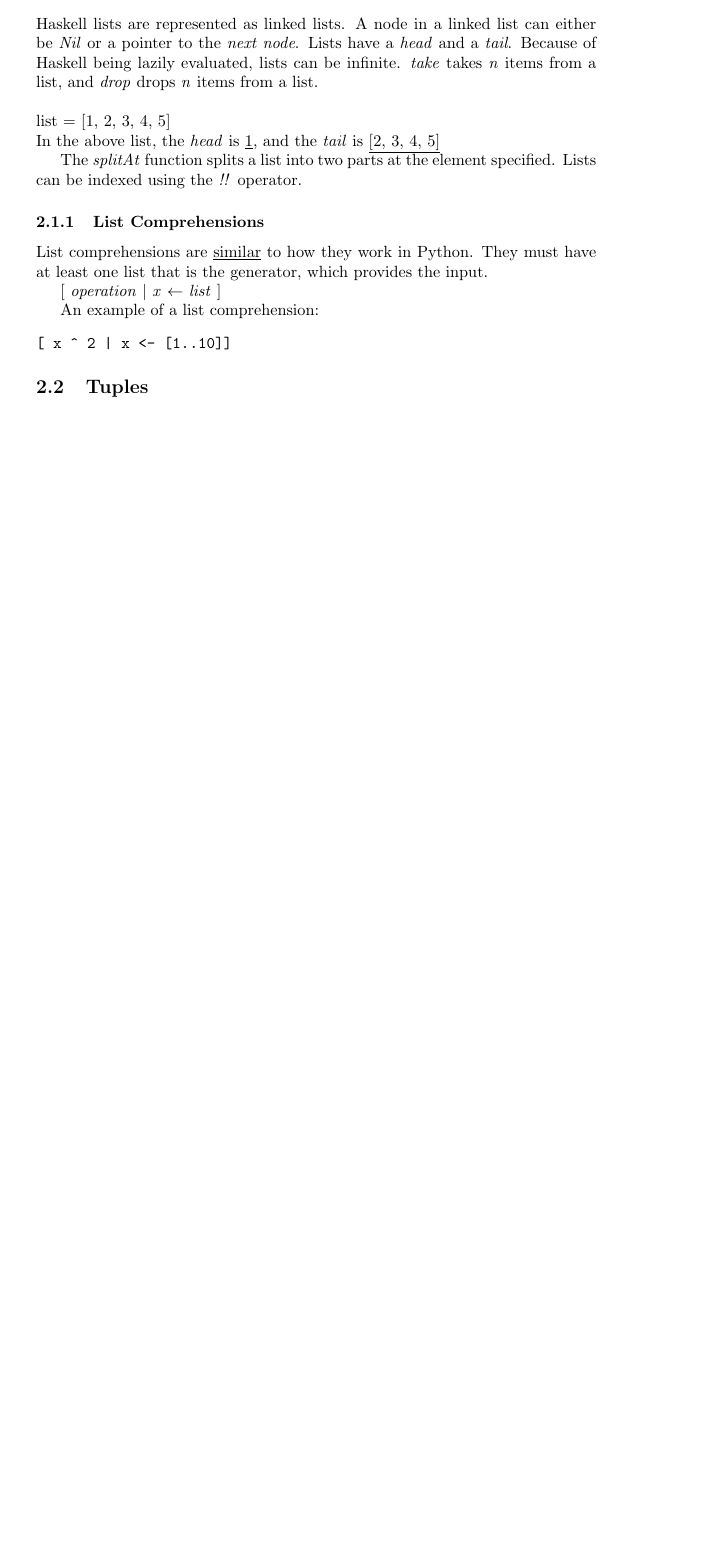
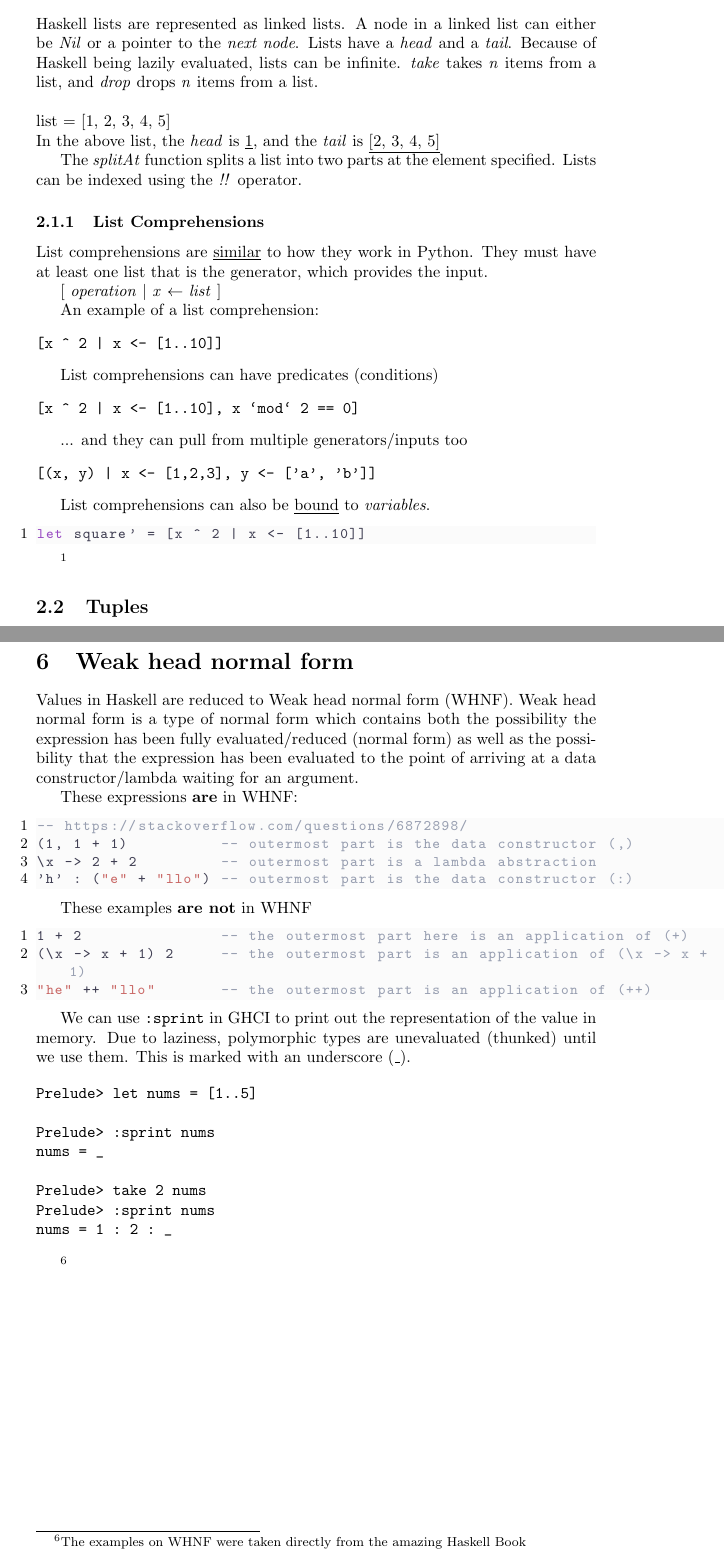
Before and after one commit to megabytesofrem/haskell-study-notes, a LaTeX document (notes.tex, which reads pages/lists.tex, pages/whnf.tex): part of page 4 of 10 before the commit and two parts of pages 4 and 11 of 11 after it, the two joined at a grey line, cut so that both start at the same text, the shorter picture padded with empty space. Compiled offline with pdfLaTeX.

Commit message:
added experimental section on WHNF

```diff
--- a/pages/lists.tex
+++ b/pages/lists.tex
@@ -19,8 +19,28 @@ the input.
 
 An example of a list comprehension:
 \begin{verbatim}
-[ x ^ 2 | x <- [1..10]]
+[x ^ 2 | x <- [1..10]]
 \end{verbatim}
+
+List comprehensions can have predicates (conditions)
+\begin{verbatim}
+[x ^ 2 | x <- [1..10], x `mod` 2 == 0]
+\end{verbatim}
+
+... and they can pull from multiple generators/inputs too
+\begin{verbatim}
+[(x, y) | x <- [1,2,3], y <- ['a', 'b']]
+\end{verbatim}
+
+List comprehensions can also be \underline{bound} to \emph{variables}.
+\begin{lstlisting}
+let square' = [x ^ 2 | x <- [1..10]]
+\end{lstlisting}
+
+\footnote{
+    When we say variables, the mathematical meaning of variables is meant.
+    This means we can bind values to identifiers, but we can \textbf{never} change the values of those bindings.
+}
 
 \subsection{Tuples}
 Haskell has tuples, triples, and \emph{n-tuples}. Tuples have a \emph{fst} and \emph{snd} function which
--- /dev/null
+++ b/pages/whnf.tex
@@ -0,0 +1,34 @@
+\section{Weak head normal form}
+Values in Haskell are reduced to Weak head normal form (WHNF).
+Weak head normal form is a type of normal form which contains both the possibility the expression has been fully evaluated/reduced (normal form) as well as the possibility that the expression has been evaluated to the point of arriving at a data constructor/lambda waiting for an argument.
+
+These expressions \textbf{are} in WHNF:
+
+\begin{lstlisting}[linewidth=15cm]
+-- https://stackoverflow.com/questions/6872898/
+(1, 1 + 1)          -- outermost part is the data constructor (,)
+\x -> 2 + 2         -- outermost part is a lambda abstraction
+'h' : ("e" + "llo") -- outermost part is the data constructor (:)
+\end{lstlisting}
+
+These examples \textbf{are not} in WHNF
+\begin{lstlisting}[linewidth=15cm]
+1 + 2               -- the outermost part here is an application of (+)
+(\x -> x + 1) 2     -- the outermost part is an application of (\x -> x + 1)
+"he" ++ "llo"       -- the outermost part is an application of (++)
+\end{lstlisting}
+
+We can use \texttt{:sprint} in GHCI to print out the representation of the value in memory. Due to laziness, polymorphic types are unevaluated (thunked) until we use them. This is marked with an underscore (\_).
+
+\begin{verbatim}
+Prelude> let nums = [1..5]
+
+Prelude> :sprint nums
+nums = _
+
+Prelude> take 2 nums
+Prelude> :sprint nums
+nums = 1 : 2 : _
+\end{verbatim}
+
+\footnote{The examples on WHNF were taken directly from the amazing Haskell Book}
```
Also changed, not shown: notes.tex (+1 -0 lines), pdf/notes.pdf, 11 other files.
